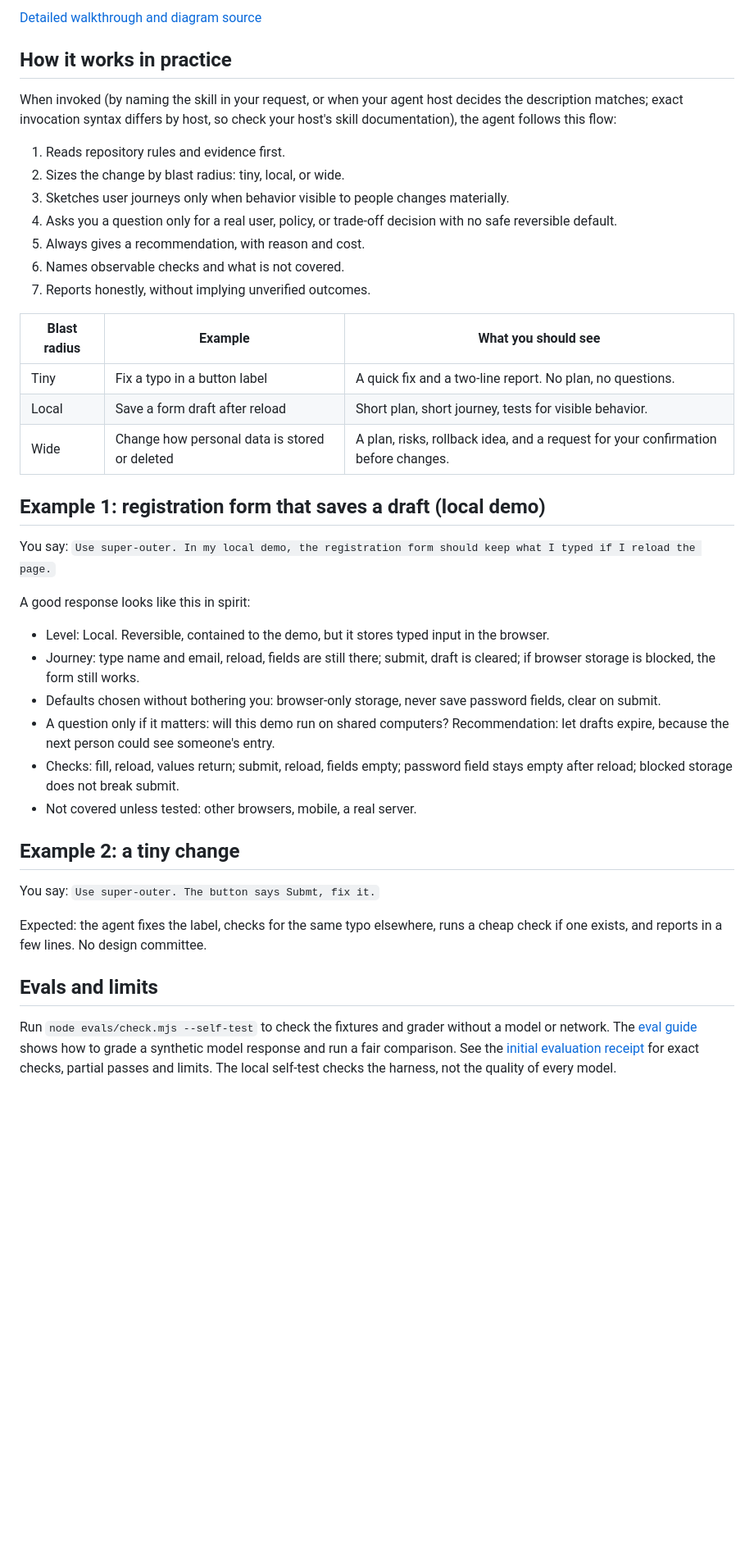
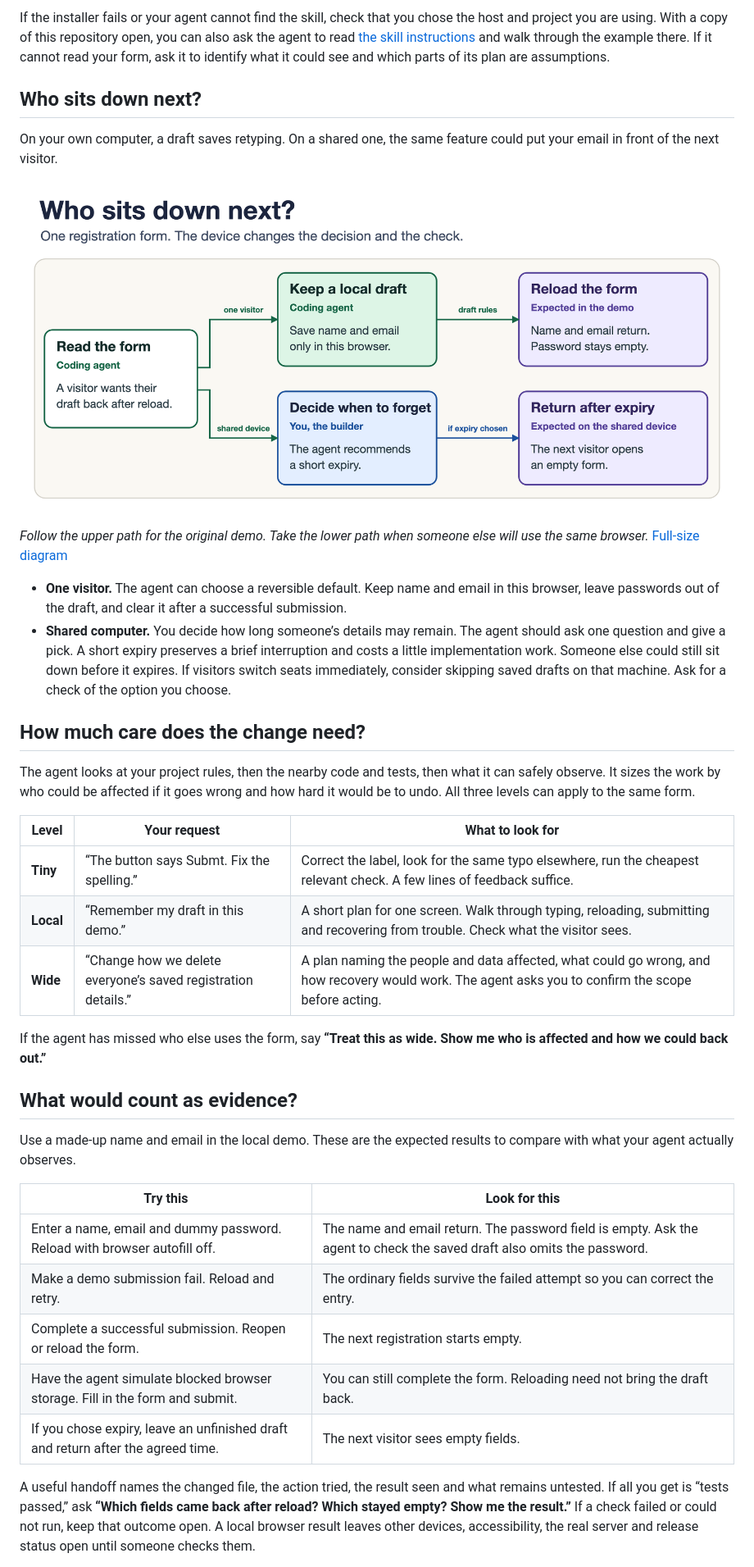
Before and after one commit to Shivak11/super-outer, a Markdown page: README.md, the part around one of its changes. Shown at 82% size. GitHub-like rendering; pictures changed too: docs/draft-decision.png (added); blank space fills up the shorter version.

Commit message:
Add a visual starting guide for Super-Outer

```diff
--- a/README.md
+++ b/README.md
@@ -31,44 +20,40 @@ Instructions are not enforcement. This skill cannot stop an agent from misbehavi
 
-[Detailed walkthrough and diagram source](docs/architecture.md)
+If the installer fails or your agent cannot find the skill, check that you chose the host and project you are using. With a copy of this repository open, you can also ask the agent to read [the skill instructions](skills/super-outer/SKILL.md) and walk through the example there. If it cannot read your form, ask it to identify what it could see and which parts of its plan are assumptions.
 
-## How it works in practice
+## Who sits down next?
 
-When invoked (by naming the skill in your request, or when your agent host decides the description matches; exact invocation syntax differs by host, so check your host's skill documentation), the agent follows this flow:
+On your own computer, a draft saves retyping. On a shared one, the same feature could put your email in front of the next visitor.
 
-1. Reads repository rules and evidence first.
-2. Sizes the change by blast radius: tiny, local, or wide.
-3. Sketches user journeys only when behavior visible to people changes materially.
-4. Asks you a question only for a real user, policy, or trade-off decision with no safe reversible default.
-5. Always gives a recommendation, with reason and cost.
-6. Names observable checks and what is not covered.
-7. Reports honestly, without implying unverified outcomes.
+![Decision map. A personal demo can use a browser-only draft. A shared computer adds a decision for the owner about expiry and a check after the chosen period.](docs/draft-decision.png)
 
-| Blast radius | Example | What you should see |
-|---|---|---|
-| Tiny | Fix a typo in a button label | A quick fix and a two-line report. No plan, no questions. |
-| Local | Save a form draft after reload | Short plan, short journey, tests for visible behavior. |
-| Wide | Change how personal data is stored or deleted | A plan, risks, rollback idea, and a request for your confirmation before changes. |
+*Follow the upper path for the original demo. Take the lower path when someone else will use the same browser.* [Full-size diagram](docs/draft-decision.svg)
 
-## Example 1: registration form that saves a draft (local demo)
+- **One visitor.** The agent can choose a reversible default. Keep name and email in this browser, leave passwords out of the draft, and clear it after a successful submission.
+- **Shared computer.** You decide how long someone’s details may remain. The agent should ask one question and give a pick. A short expiry preserves a brief interruption and costs a little implementation work. Someone else could still sit down before it expires. If visitors switch seats immediately, consider skipping saved drafts on that machine. Ask for a check of the option you choose.
 
-You say: `Use super-outer. In my local demo, the registration form should keep what I typed if I reload the page.`
+## How much care does the change need?
 
-A good response looks like this in spirit:
+The agent looks at your project rules, then the nearby code and tests, then what it can safely observe. It sizes the work by who could be affected if it goes wrong and how hard it would be to undo. All three levels can apply to the same form.
 
-- Level: Local. Reversible, contained to the demo, but it stores typed input in the browser.
-- Journey: type name and email, reload, fields are still there; submit, draft is cleared; if browser storage is blocked, the form still works.
-- Defaults chosen without bothering you: browser-only storage, never save password fields, clear on submit.
-- A question only if it matters: will this demo run on shared computers? Recommendation: let drafts expire, because the next person could see someone's entry.
-- Checks: fill, reload, values return; submit, reload, fields empty; password field stays empty after reload; blocked storage does not break submit.
-- Not covered unless tested: other browsers, mobile, a real server.
+| Level | Your request | What to look for |
+| --- | --- | --- |
+| **Tiny** | “The button says Submt. Fix the spelling.” | Correct the label, look for the same typo elsewhere, run the cheapest relevant check. A few lines of feedback suffice. |
+| **Local** | “Remember my draft in this demo.” | A short plan for one screen. Walk through typing, reloading, submitting and recovering from trouble. Check what the visitor sees. |
+| **Wide** | “Change how we delete everyone’s saved registration details.” | A plan naming the people and data affected, what could go wrong, and how recovery would work. The agent asks you to confirm the scope before acting. |
 
-## Example 2: a tiny change
+If the agent has missed who else uses the form, say **“Treat this as wide. Show me who is affected and how we could back out.”**
 
-You say: `Use super-outer. The button says Submt, fix it.`
+## What would count as evidence?
 
-Expected: the agent fixes the label, checks for the same typo elsewhere, runs a cheap check if one exists, and reports in a few lines. No design committee.
+Use a made-up name and email in the local demo. These are the expected results to compare with what your agent actually observes.
 
-## Evals and limits
+| Try this | Look for this |
+| --- | --- |
+| Enter a name, email and dummy password. Reload with browser autofill off. | The name and email return. The password field is empty. Ask the agent to check the saved draft also omits the password. |
+| Make a demo submission fail. Reload and retry. | The ordinary fields survive the failed attempt so you can correct the entry. |
+| Complete a successful submission. Reopen or reload the form. | The next registration starts empty. |
+| Have the agent simulate blocked browser storage. Fill in the form and submit. | You can still complete the form. Reloading need not bring the draft back. |
+| If you chose expiry, leave an unfinished draft and return after the agreed time. | The next visitor sees empty fields. |
 
-Run `node evals/check.mjs --self-test` to check the fixtures and grader without a model or network. The [eval guide](docs/evals.md) shows how to grade a synthetic model response and run a fair comparison. See the [initial evaluation receipt](docs/evaluation-receipt.md) for exact checks, partial passes and limits. The local self-test checks the harness, not the quality of every model.
+A useful handoff names the changed file, the action tried, the result seen and what remains untested. If all you get is “tests passed,” ask **“Which fields came back after reload? Which stayed empty? Show me the result.”** If a check failed or could not run, keep that outcome open. A local browser result leaves other devices, accessibility, the real server and release status open until someone checks them.
 
```
Also changed, not shown: other parts of README.md (+24 -29 lines), docs/architecture.md (+18 -2 lines), 2 other files.
